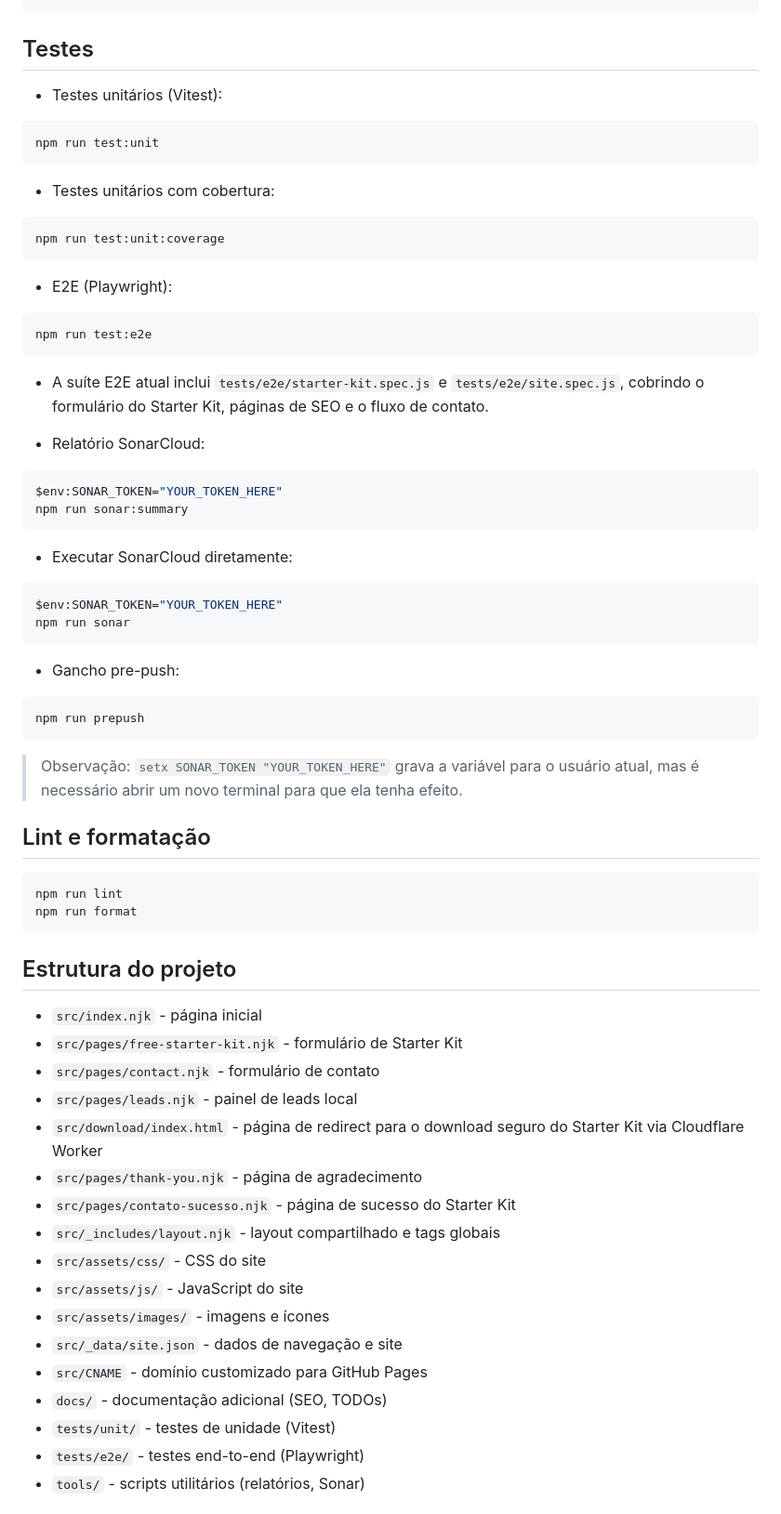
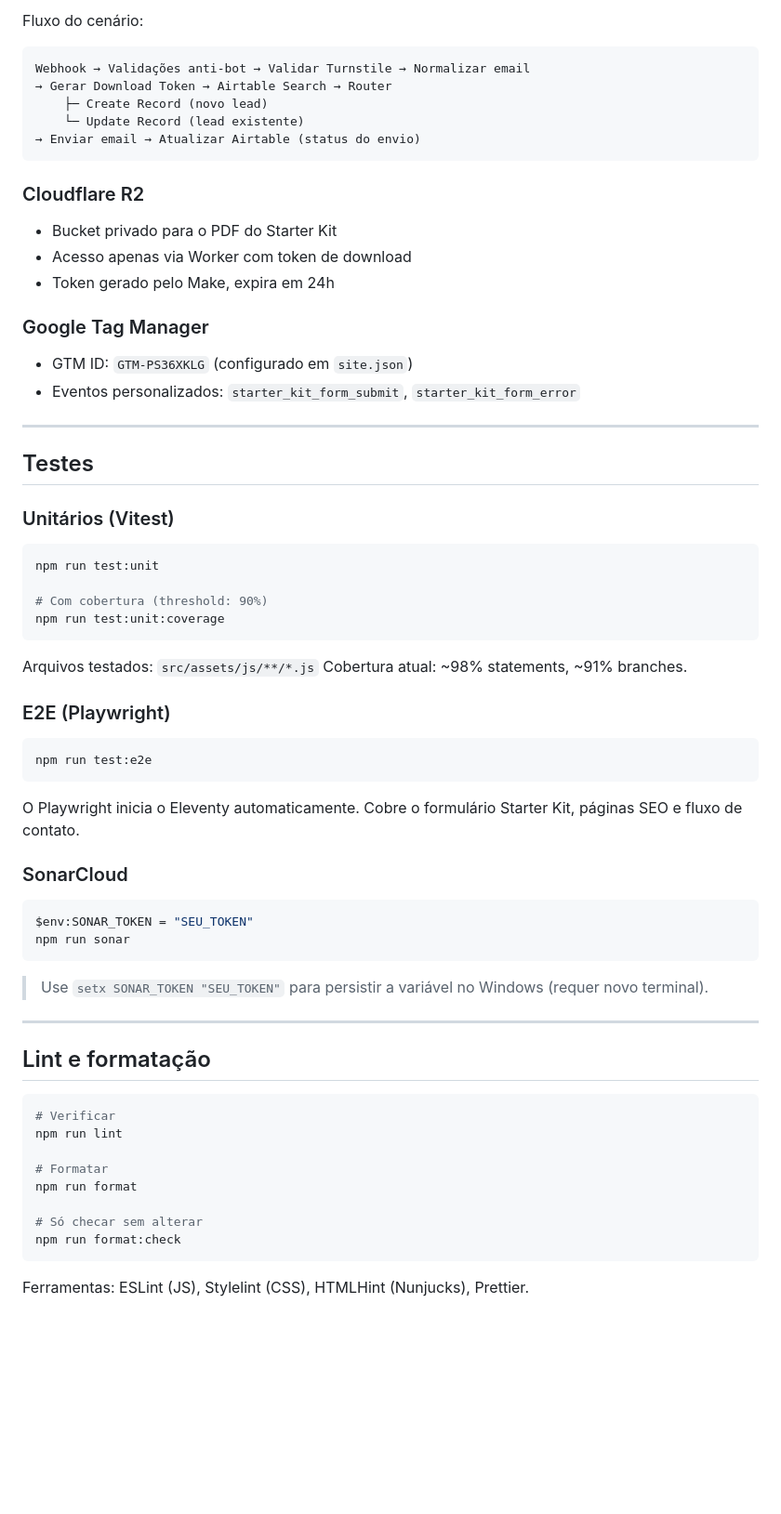
Before and after one commit to rfonte/brazildecoded.webapp, a Markdown page: README.md, the part around one of its changes. Shown at 93% size. GitHub-like rendering; blank space fills up the shorter version.

````diff
--- a/README.md
+++ b/README.md
@@ -57,72 +306,71 @@ npm run build
+Fluxo do cenário:
+
+```
+Webhook → Validações anti-bot → Validar Turnstile → Normalizar email
+→ Gerar Download Token → Airtable Search → Router
+    ├─ Create Record (novo lead)
+    └─ Update Record (lead existente)
+→ Enviar email → Atualizar Airtable (status do envio)
+```
+
+### Cloudflare R2
+
+- Bucket privado para o PDF do Starter Kit
+- Acesso apenas via Worker com token de download
+- Token gerado pelo Make, expira em 24h
+
+### Google Tag Manager
+
+- GTM ID: `GTM-PS36XKLG` (configurado em `site.json`)
+- Eventos personalizados: `starter_kit_form_submit`, `starter_kit_form_error`
+
+---
 
 ## Testes
 
-- Testes unitários (Vitest):
+### Unitários (Vitest)
 
 ```powershell
 npm run test:unit
-```
 
-- Testes unitários com cobertura:
-
-```powershell
+# Com cobertura (threshold: 90%)
 npm run test:unit:coverage
 ```
 
-- E2E (Playwright):
+Arquivos testados: `src/assets/js/**/*.js`
+Cobertura atual: ~98% statements, ~91% branches.
+
+### E2E (Playwright)
 
 ```powershell
 npm run test:e2e
 ```
 
-  - A suíte E2E atual inclui `tests/e2e/starter-kit.spec.js` e `tests/e2e/site.spec.js`, cobrindo o formulário do Starter Kit, páginas de SEO e o fluxo de contato.
+O Playwright inicia o Eleventy automaticamente. Cobre o formulário Starter Kit, páginas SEO e fluxo de contato.
 
-- Relatório SonarCloud:
+### SonarCloud
 
 ```powershell
-$env:SONAR_TOKEN="YOUR_TOKEN_HERE"
-npm run sonar:summary
-```
-
-- Executar SonarCloud diretamente:
-
-```powershell
-$env:SONAR_TOKEN="YOUR_TOKEN_HERE"
+$env:SONAR_TOKEN = "SEU_TOKEN"
 npm run sonar
 ```
 
-- Gancho pre-push:
+> Use `setx SONAR_TOKEN "SEU_TOKEN"` para persistir a variável no Windows (requer novo terminal).
 
-```powershell
-npm run prepush
-```
-
-> Observação: `setx SONAR_TOKEN "YOUR_TOKEN_HERE"` grava a variável para o usuário atual, mas é necessário abrir um novo terminal para que ela tenha efeito.
+---
 
 ## Lint e formatação
 
 ```powershell
+# Verificar
 npm run lint
+
+# Formatar
 npm run format
+
+# Só checar sem alterar
+npm run format:check
 ```
 
-## Estrutura do projeto
+Ferramentas: ESLint (JS), Stylelint (CSS), HTMLHint (Nunjucks), Prettier.
 
-- `src/index.njk` - página inicial
-- `src/pages/free-starter-kit.njk` - formulário de Starter Kit
-- `src/pages/contact.njk` - formulário de contato
-- `src/pages/leads.njk` - painel de leads local
-- `src/download/index.html` - página de redirect para o download seguro do Starter Kit via Cloudflare Worker
-- `src/pages/thank-you.njk` - página de agradecimento
-- `src/pages/contato-sucesso.njk` - página de sucesso do Starter Kit
-- `src/_includes/layout.njk` - layout compartilhado e tags globais
-- `src/assets/css/` - CSS do site
-- `src/assets/js/` - JavaScript do site
-- `src/assets/images/` - imagens e ícones
-- `src/_data/site.json` - dados de navegação e site
-- `src/CNAME` - domínio customizado para GitHub Pages
-- `docs/` - documentação adicional (SEO, TODOs)
-- `tests/unit/` - testes de unidade (Vitest)
-- `tests/e2e/` - testes end-to-end (Playwright)
-- `tools/` - scripts utilitários (relatórios, Sonar)
-
````
Also changed, not shown: other parts of README.md (+303 -101 lines).
